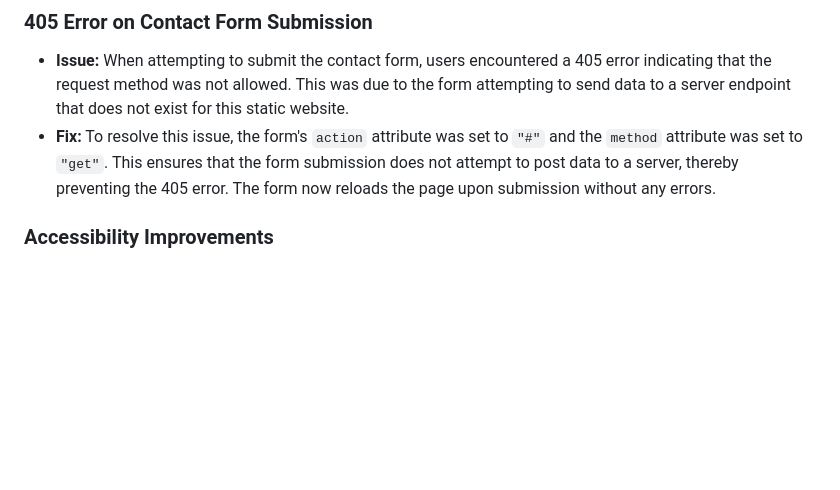
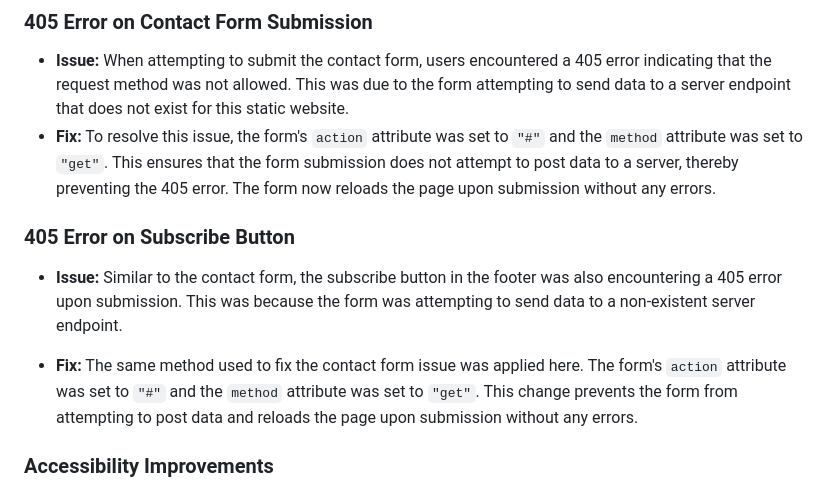
Before and after one commit to Danut89/ProjectMilestone1-Vegan-Bliss, a Markdown page: README.md, the part around the change. Rendered like a GitHub page; blank space fills up the shorter version.

Commit message:
Update readme.md at bugs and fix section

```diff
--- a/README.md
+++ b/README.md
@@ -364,6 +364,11 @@ Continuous testing and user feedback are being gathered to improve and update th
 - **Issue:** When attempting to submit the contact form, users encountered a 405 error indicating that the request method was not allowed. This was due to the form attempting to send data to a server endpoint that does not exist for this static website.
 - **Fix:** To resolve this issue, the form's `action` attribute was set to `"#"` and the `method` attribute was set to `"get"`. This ensures that the form submission does not attempt to post data to a server, thereby preventing the 405 error. The form now reloads the page upon submission without any errors.
 
+### 405 Error on Subscribe Button
+- **Issue:** Similar to the contact form, the subscribe button in the footer was also encountering a 405 error upon submission. This was because the form was attempting to send data to a non-existent server endpoint.
+
+- **Fix:** The same method used to fix the contact form issue was applied here. The form's `action` attribute was set to `"#"` and the `method` attribute was set to `"get"`. This change prevents the form from attempting to post data and reloads the page upon submission without any errors.
+
 
 
 ### Accessibility Improvements
```
